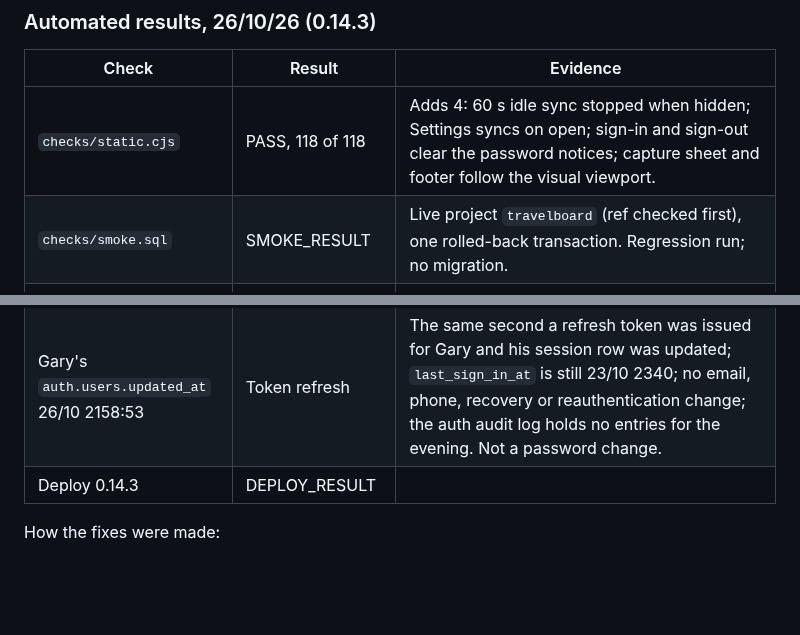
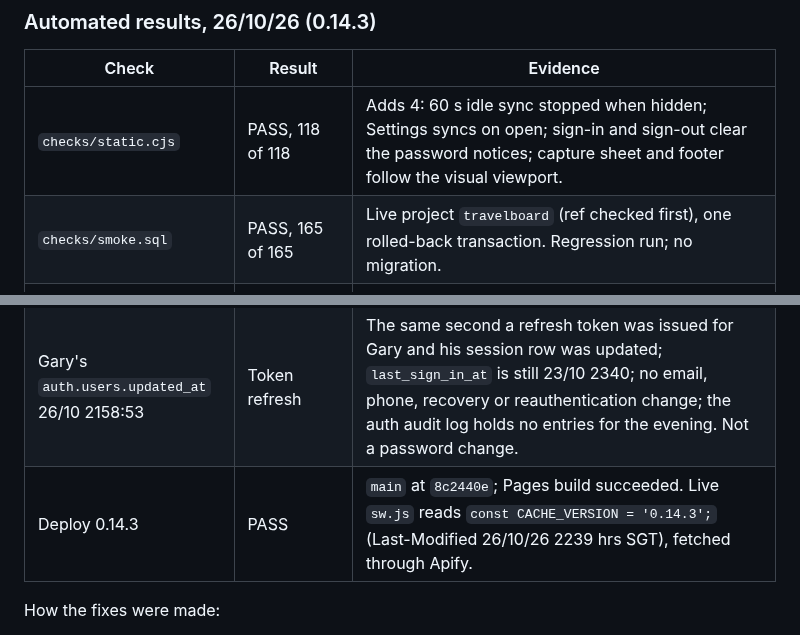
Before and after one commit to jeuron-hue/travelboard, a Markdown page: TESTS.md, 2 parts joined by grey strips. Rendered like a GitHub page; blank space fills up the shorter version.

Commit message:
TESTS.md: 0.14.3 live (sw.js CACHE_VERSION 0.14.3 confirmed through Apify); smoke 165 of 165
Co-Authored-By: Claude Opus 5.5 <noreply@anthropic.com>
Claude-Session: https://claude.ai/code/session_01WGQR9NZXeRE96UazEJdiLM

```diff
--- a/TESTS.md
+++ b/TESTS.md
@@ -14,14 +14,14 @@ Acceptance lists are in `SPEC.md`; this file holds how each item is tested and t
 | Check | Result | Evidence |
 |---|---|---|
 | `checks/static.cjs` | PASS, 118 of 118 | Adds 4: 60 s idle sync stopped when hidden; Settings syncs on open; sign-in and sign-out clear the password notices; capture sheet and footer follow the visual viewport. |
-| `checks/smoke.sql` | SMOKE_RESULT | Live project `travelboard` (ref checked first), one rolled-back transaction. Regression run; no migration. |
+| `checks/smoke.sql` | PASS, 165 of 165 | Live project `travelboard` (ref checked first), one rolled-back transaction. Regression run; no migration. |
 | `fn.test.cjs` | PASS, 62 of 62 | `tb-journal` unchanged. |
 | `m1`, `m2`, `m11` | PASS, 107, 80, 59 of each, two runs | Unchanged. The harness turns the idle sync off (`window.__tbIdleSyncMs = 0`) so request counts stay exact. |
 | `m12.test.cjs` | PASS, 64 of 64, two runs | New P7: Sign out clears "Password changed" and the error line; a notice still on the sheet goes at the next sign-in. New Q1 to Q6: opening Settings starts a sync and shows the server's link state; the other side's link changed on the server, Sync now with the sheet open updates the row in place (the sheet stays open); the idle sync is 60 s; with it on (shortened to 0.7 s) the other side's change reaches Gary's open sheet, and a capture Eric shares reaches Gary's day view, with no Sync now; hidden stops it, visible starts it. |
 | `m13.test.cjs` | PASS, 113 of 113, two runs | New N25, light and dark: a viewport cut from 860 to 420 px stands in for the keyboard when Chrome resizes the page; the new and edit sheets fit the 420 px, Save and Photo in view, Share with reached by scrolling inside the sheet, the ruled area shrinks first; the journal field and Send stay above it. A fake visual viewport of 420 px stands in for the other case (only the visible part shrinks): the sheet is sized to it, the footer is lifted by 440 px, field and Send above the keyboard; when it goes the layout returns. |
 | Server reads 26/10/26 | Consistent with the run | Ref `nnnnonspfljdkrxstslw` (travelboard). Captures, links, prompts and journal as Gary's check (below). Storage: 10 objects in `tb-photos`; the run's one photo (2205, Gary's folder, 152,167 bytes) belongs to the now-unshared capture, and as Eric `tb_can_read_photo` gives false and the select policy shows him nothing in Gary's folder (7B.5 item 7, live). Catalogue (scoped): OUTSIDE 518, `493804029b51`, unchanged since 0009; travelboard's own objects 61 rows, hash `940b912f7a18` (new baseline for the next migration). |
 | Gary's `auth.users.updated_at` 26/10 2158:53 | Token refresh | The same second a refresh token was issued for Gary and his session row was updated; `last_sign_in_at` is still 23/10 2340; no email, phone, recovery or reauthentication change; the auth audit log holds no entries for the evening. Not a password change. |
-| Deploy 0.14.3 | DEPLOY_RESULT | |
+| Deploy 0.14.3 | PASS | `main` at `8c2440e`; Pages build succeeded. Live `sw.js` reads `const CACHE_VERSION = '0.14.3';` (Last-Modified 26/10/26 2239 hrs SGT), fetched through Apify. |
 
 How the fixes were made:
 - Idle sync: its own 60 s interval beside the 30 s retry, started at boot and on becoming visible, stopped when hidden; `sync()` keeps one run at a time.
```
